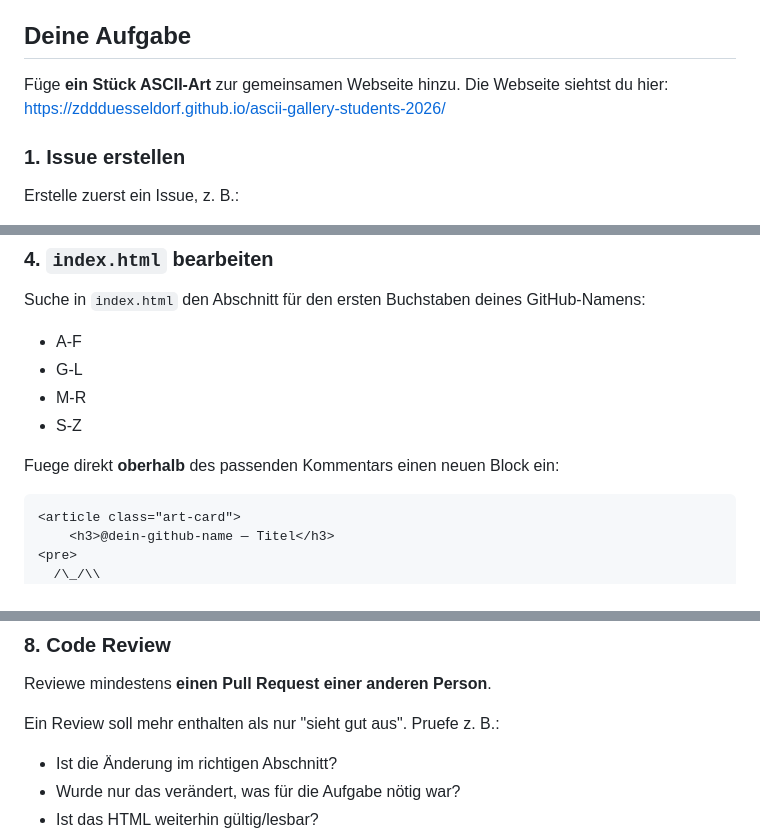
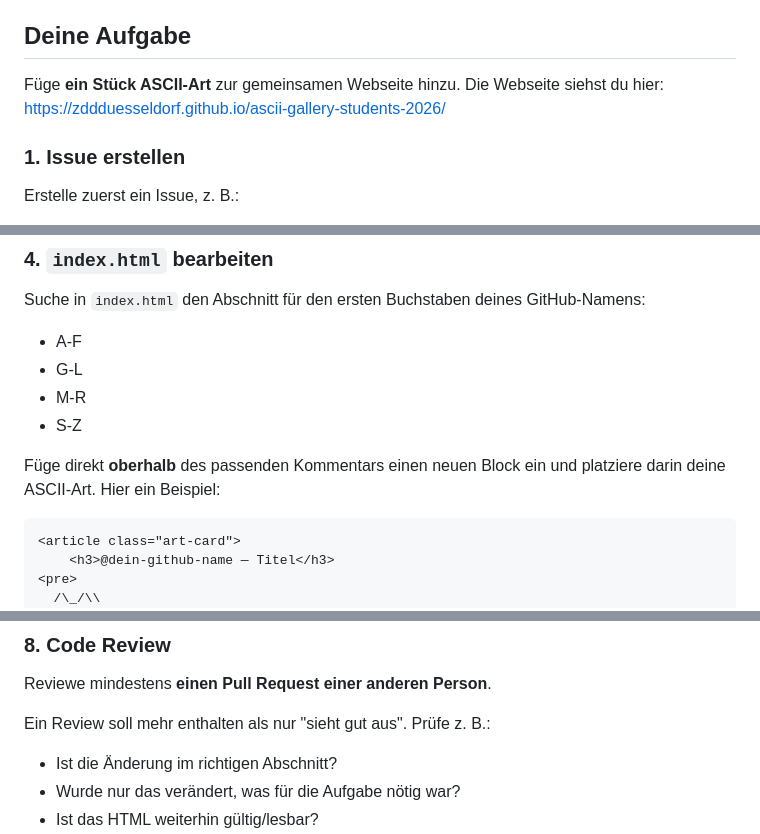
Before and after one commit to ZDDduesseldorf/ascii-gallery-students-2026, a Markdown page: README.md, 3 parts joined by grey strips. Rendered like a GitHub page.

Commit message:
Fix typos and enhance README instructions
Corrected typos and improved clarity in instructions.

````diff
--- a/README.md
+++ b/README.md
@@ -19,7 +19,7 @@ Nach der Übung kannst du:
 
 ## Deine Aufgabe
 
-Füge **ein Stück ASCII-Art** zur gemeinsamen Webseite hinzu. Die Webseite siehtst du hier: https://zddduesseldorf.github.io/ascii-gallery-students-2026/
+Füge **ein Stück ASCII-Art** zur gemeinsamen Webseite hinzu. Die Webseite siehst du hier: https://zddduesseldorf.github.io/ascii-gallery-students-2026/
 
 ### 1. Issue erstellen
 
@@ -59,7 +59,7 @@ Suche in `index.html` den Abschnitt für den ersten Buchstaben deines GitHub-Nam
 - M-R
 - S-Z
 
-Fuege direkt **oberhalb** des passenden Kommentars einen neuen Block ein:
+Füge direkt **oberhalb** des passenden Kommentars einen neuen Block ein und platziere darin deine ASCII-Art. Hier ein Beispiel:
 
 ```html
 <article class="art-card">
@@ -111,7 +111,7 @@ Der PR soll:
 
 Reviewe mindestens **einen Pull Request einer anderen Person**.
 
-Ein Review soll mehr enthalten als nur "sieht gut aus". Pruefe z. B.:
+Ein Review soll mehr enthalten als nur "sieht gut aus". Prüfe z. B.:
 
 - Ist die Änderung im richtigen Abschnitt?
 - Wurde nur das verändert, was für die Aufgabe nötig war?
````
